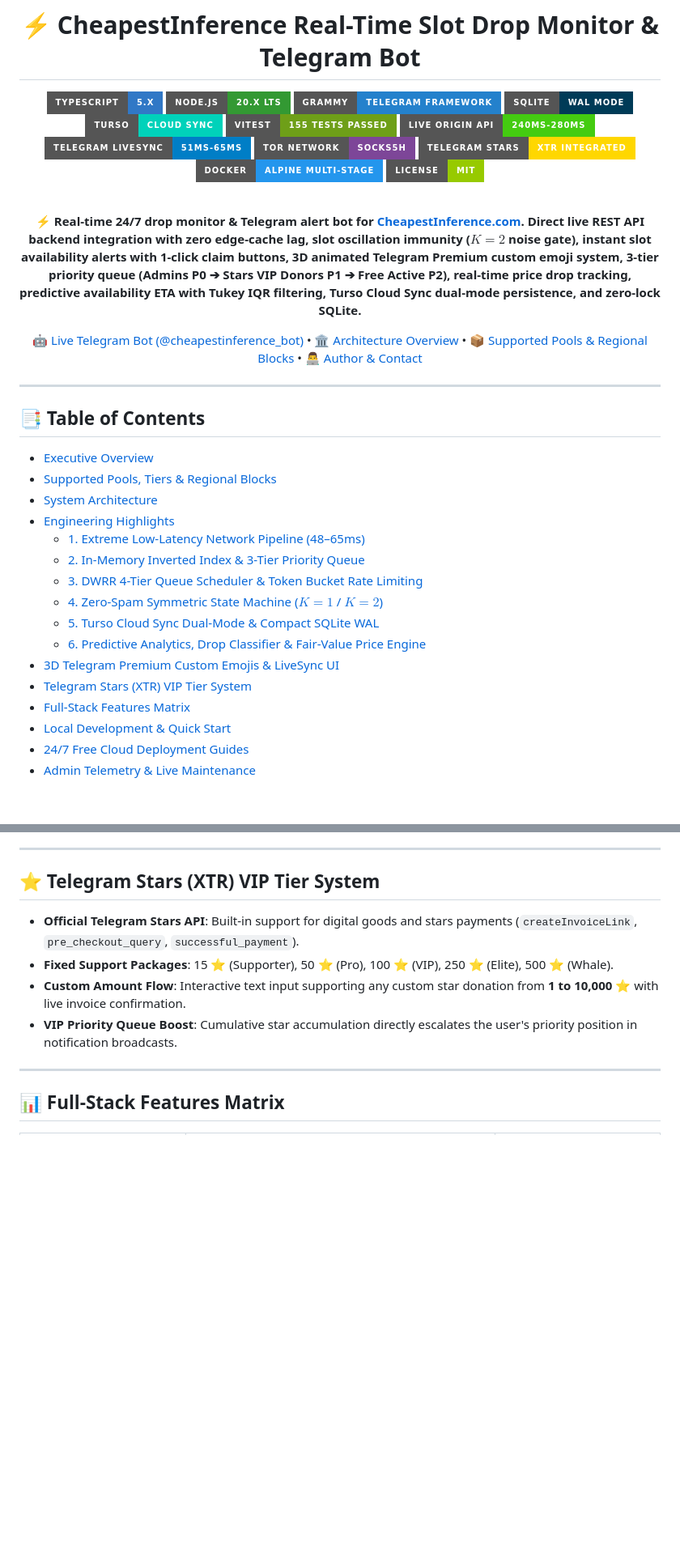
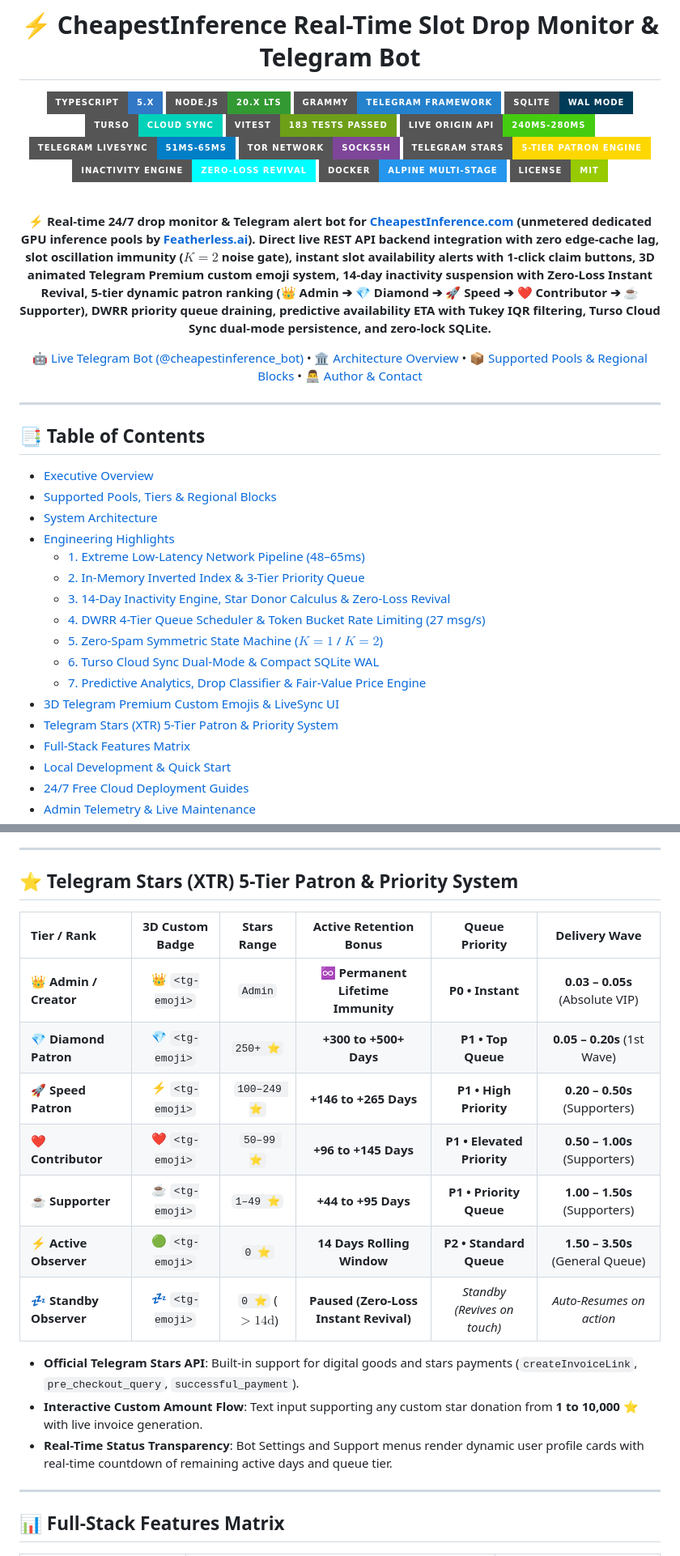
Before and after one commit to grizlizora/cheapestinference-bot, a Markdown page: README.md, 2 parts joined by grey strips. Shown at 81% size. Drawn GitHub-style; badges without logos; blank space fills up the shorter version.

```diff
--- a/README.md
+++ b/README.md
@@ -7,17 +7,18 @@
 [![grammY](https://img.shields.io/badge/grammY-Telegram%20Framework-2481CC?style=for-the-badge&logo=telegram&logoColor=white)](https://grammy.dev/)
 [![SQLite](https://img.shields.io/badge/SQLite-WAL%20Mode-003B57?style=for-the-badge&logo=sqlite&logoColor=white)](https://www.sqlite.org/)
 [![Turso](https://img.shields.io/badge/Turso-Cloud%20Sync-00D2BA?style=for-the-badge&logo=sqlite&logoColor=white)](https://turso.tech/)
-[![Vitest](https://img.shields.io/badge/Vitest-155%20Tests%20Passed-6E9F18?style=for-the-badge&logo=vitest&logoColor=white)](https://vitest.dev/)
+[![Vitest](https://img.shields.io/badge/Vitest-183%20Tests%20Passed-6E9F18?style=for-the-badge&logo=vitest&logoColor=white)](https://vitest.dev/)
 [![Latency](https://img.shields.io/badge/Live%20Origin%20API-240ms--280ms-success?style=for-the-badge&logo=lightning&logoColor=white)]()
 [![LiveSync](https://img.shields.io/badge/Telegram%20LiveSync-51ms--65ms-blue?style=for-the-badge&logo=telegram&logoColor=white)]()
 [![Tor](https://img.shields.io/badge/Tor%20Network-SOCKS5h-7D4698?style=for-the-badge&logo=torproject&logoColor=white)](https://www.torproject.org/)
-[![Stars](https://img.shields.io/badge/Telegram%20Stars-XTR%20Integrated-gold?style=for-the-badge&logo=telegram&logoColor=white)]()
+[![Stars](https://img.shields.io/badge/Telegram%20Stars-5--Tier%20Patron%20Engine-gold?style=for-the-badge&logo=telegram&logoColor=white)]()
+[![Inactivity](https://img.shields.io/badge/Inactivity%20Engine-Zero--Loss%20Revival-cyan?style=for-the-badge&logo=shield&logoColor=white)]()
 [![Docker](https://img.shields.io/badge/Docker-Alpine%20Multi--Stage-2496ED?style=for-the-badge&logo=docker&logoColor=white)](https://www.docker.com/)
 [![License](https://img.shields.io/badge/License-MIT-green?style=for-the-badge)](LICENSE)
 
 <br />
 
-**⚡ Real-time 24/7 drop monitor & Telegram alert bot for [CheapestInference.com](https://cheapestinference.com/pools). Direct live REST API backend integration with zero edge-cache lag, slot oscillation immunity ($K=2$ noise gate), instant slot availability alerts with 1-click claim buttons, 3D animated Telegram Premium custom emoji system, 3-tier priority queue (Admins P0 ➔ Stars VIP Donors P1 ➔ Free Active P2), real-time price drop tracking, predictive availability ETA with Tukey IQR filtering, Turso Cloud Sync dual-mode persistence, and zero-lock SQLite.**
+**⚡ Real-time 24/7 drop monitor & Telegram alert bot for [CheapestInference.com](https://cheapestinference.com/pools) (unmetered dedicated GPU inference pools by [Featherless.ai](https://featherless.ai)). Direct live REST API backend integration with zero edge-cache lag, slot oscillation immunity ($K=2$ noise gate), instant slot availability alerts with 1-click claim buttons, 3D animated Telegram Premium custom emoji system, 14-day inactivity suspension with Zero-Loss Instant Revival, 5-tier dynamic patron ranking (👑 Admin ➔ 💎 Diamond ➔ 🚀 Speed ➔ ❤️ Contributor ➔ ☕ Supporter), DWRR priority queue draining, predictive availability ETA with Tukey IQR filtering, Turso Cloud Sync dual-mode persistence, and zero-lock SQLite.**
 
 [🤖 Live Telegram Bot (@cheapestinference_bot)](https://t.me/cheapestinference_bot) • [🏛 Architecture Overview](#-system-architecture) • [📦 Supported Pools & Regional Blocks](#-supported-pools-tiers--regional-blocks) • [👨‍💻 Author & Contact](#-author--collaboration)
 
@@ -33,12 +34,13 @@
 - [Engineering Highlights](#-engineering-highlights)
   - [1. Extreme Low-Latency Network Pipeline (48–65ms)](#1-extreme-low-latency-network-pipeline-4865ms)
   - [2. In-Memory Inverted Index & 3-Tier Priority Queue](#2-in-memory-inverted-index--3-tier-priority-queue)
-  - [3. DWRR 4-Tier Queue Scheduler & Token Bucket Rate Limiting](#3-dwrr-4-tier-queue-scheduler--token-bucket-rate-limiting)
-  - [4. Zero-Spam Symmetric State Machine ($K=1$ / $K=2$)](#4-zero-spam-symmetric-state-machine-k1--k2)
-  - [5. Turso Cloud Sync Dual-Mode & Compact SQLite WAL](#5-turso-cloud-sync-dual-mode--compact-sqlite-wal)
-  - [6. Predictive Analytics, Drop Classifier & Fair-Value Price Engine](#6-predictive-analytics-drop-classifier--fair-value-price-engine)
+  - [3. 14-Day Inactivity Engine, Star Donor Calculus & Zero-Loss Revival](#3-14-day-inactivity-engine-star-donor-calculus--zero-loss-revival)
+  - [4. DWRR 4-Tier Queue Scheduler & Token Bucket Rate Limiting (27 msg/s)](#4-dwrr-4-tier-queue-scheduler--token-bucket-rate-limiting-27-msgs)
+  - [5. Zero-Spam Symmetric State Machine ($K=1$ / $K=2$)](#5-zero-spam-symmetric-state-machine-k1--k2)
+  - [6. Turso Cloud Sync Dual-Mode & Compact SQLite WAL](#6-turso-cloud-sync-dual-mode--compact-sqlite-wal)
+  - [7. Predictive Analytics, Drop Classifier & Fair-Value Price Engine](#7-predictive-analytics-drop-classifier--fair-value-price-engine)
 - [3D Telegram Premium Custom Emojis & LiveSync UI](#-3d-telegram-premium-custom-emojis--livesync-ui)
-- [Telegram Stars (XTR) VIP Tier System](#-telegram-stars-xtr-vip-tier-system)
+- [Telegram Stars (XTR) 5-Tier Patron & Priority System](#-telegram-stars-xtr-5-tier-patron--priority-system)
 - [Full-Stack Features Matrix](#-full-stack-features-matrix)
 - [Local Development & Quick Start](#-local-development--quick-start)
 - [24/7 Free Cloud Deployment Guides](#-247-free-cloud-deployment-guides)
@@ -196,12 +212,21 @@ flowchart TD
 
 ---
 
-## ⭐ Telegram Stars (XTR) VIP Tier System
+## ⭐ Telegram Stars (XTR) 5-Tier Patron & Priority System
+
+| Tier / Rank | 3D Custom Badge | Stars Range | Active Retention Bonus | Queue Priority | Delivery Wave |
+| :--- | :---: | :---: | :---: | :---: | :---: |
+| **👑 Admin / Creator** | 👑 `<tg-emoji>` | `Admin` | ♾️ **Permanent Lifetime Immunity** | **P0 • Instant** | **0.03 – 0.05s** (Absolute VIP) |
+| **💎 Diamond Patron** | 💎 `<tg-emoji>` | `250+ ⭐` | **+300 to +500+ Days** | **P1 • Top Queue** | **0.05 – 0.20s** (1st Wave) |
+| **🚀 Speed Patron** | ⚡ `<tg-emoji>` | `100–249 ⭐` | **+146 to +265 Days** | **P1 • High Priority** | **0.20 – 0.50s** (Supporters) |
+| **❤️ Contributor** | ❤️ `<tg-emoji>` | `50–99 ⭐` | **+96 to +145 Days** | **P1 • Elevated Priority** | **0.50 – 1.00s** (Supporters) |
+| **☕ Supporter** | ☕ `<tg-emoji>` | `1–49 ⭐` | **+44 to +95 Days** | **P1 • Priority Queue** | **1.00 – 1.50s** (Supporters) |
+| **⚡ Active Observer** | 🟢 `<tg-emoji>` | `0 ⭐` | **14 Days Rolling Window** | **P2 • Standard Queue** | **1.50 – 3.50s** (General Queue) |
+| **💤 Standby Observer** | 💤 `<tg-emoji>` | `0 ⭐` ($>14\text{d}$) | **Paused (Zero-Loss Instant Revival)** | *Standby (Revives on touch)* | *Auto-Resumes on action* |
 
 * **Official Telegram Stars API**: Built-in support for digital goods and stars payments (`createInvoiceLink`, `pre_checkout_query`, `successful_payment`).
-* **Fixed Support Packages**: 15 ⭐ (Supporter), 50 ⭐ (Pro), 100 ⭐ (VIP), 250 ⭐ (Elite), 500 ⭐ (Whale).
-* **Custom Amount Flow**: Interactive text input supporting any custom star donation from **1 to 10,000 ⭐** with live invoice confirmation.
-* **VIP Priority Queue Boost**: Cumulative star accumulation directly escalates the user's priority position in notification broadcasts.
+* **Interactive Custom Amount Flow**: Text input supporting any custom star donation from **1 to 10,000 ⭐** with live invoice generation.
+* **Real-Time Status Transparency**: Bot Settings and Support menus render dynamic user profile cards with real-time countdown of remaining active days and queue tier.
 
 ---
 
```
Also changed, not shown: other parts of README.md (+24 -10 lines).
